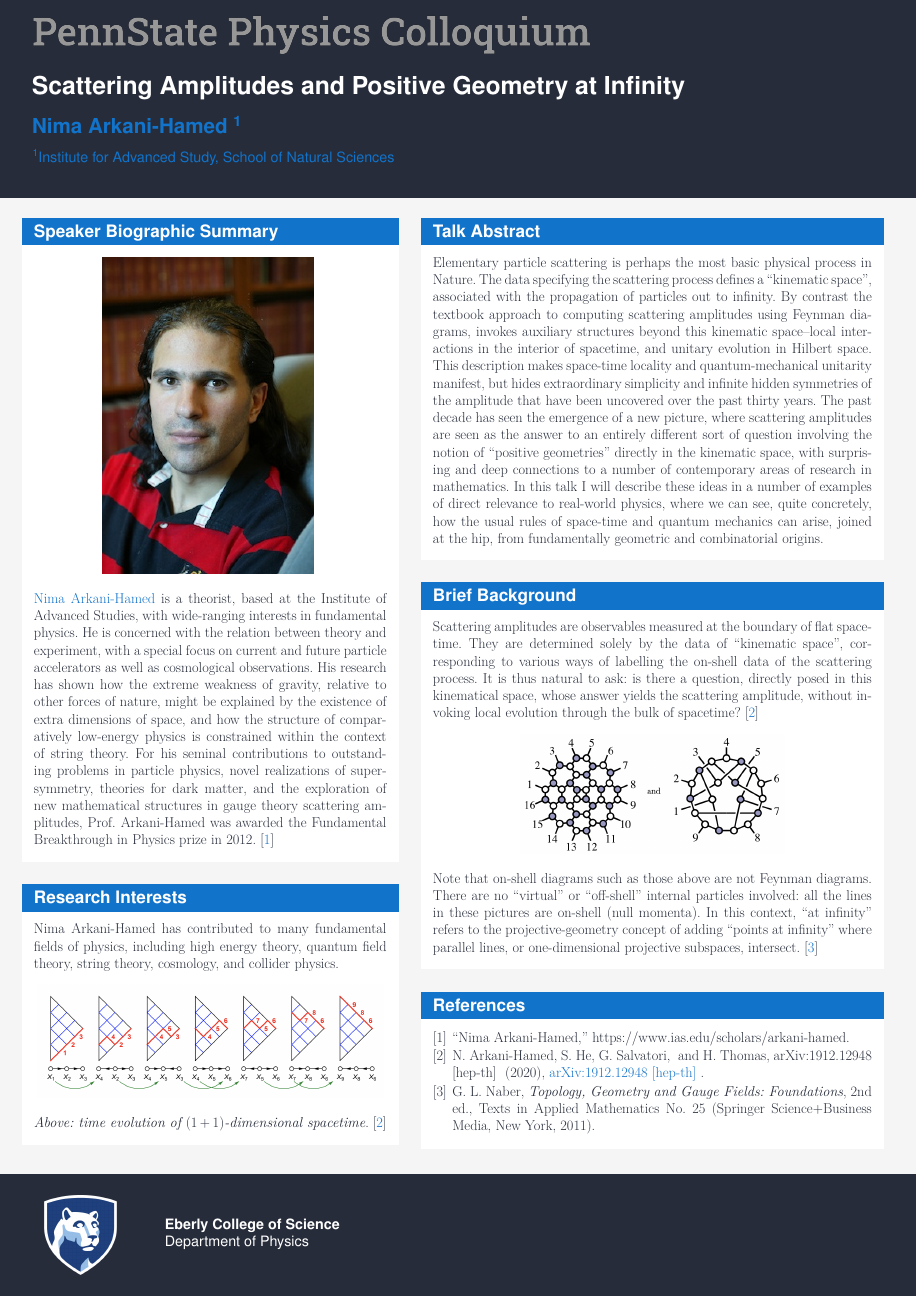
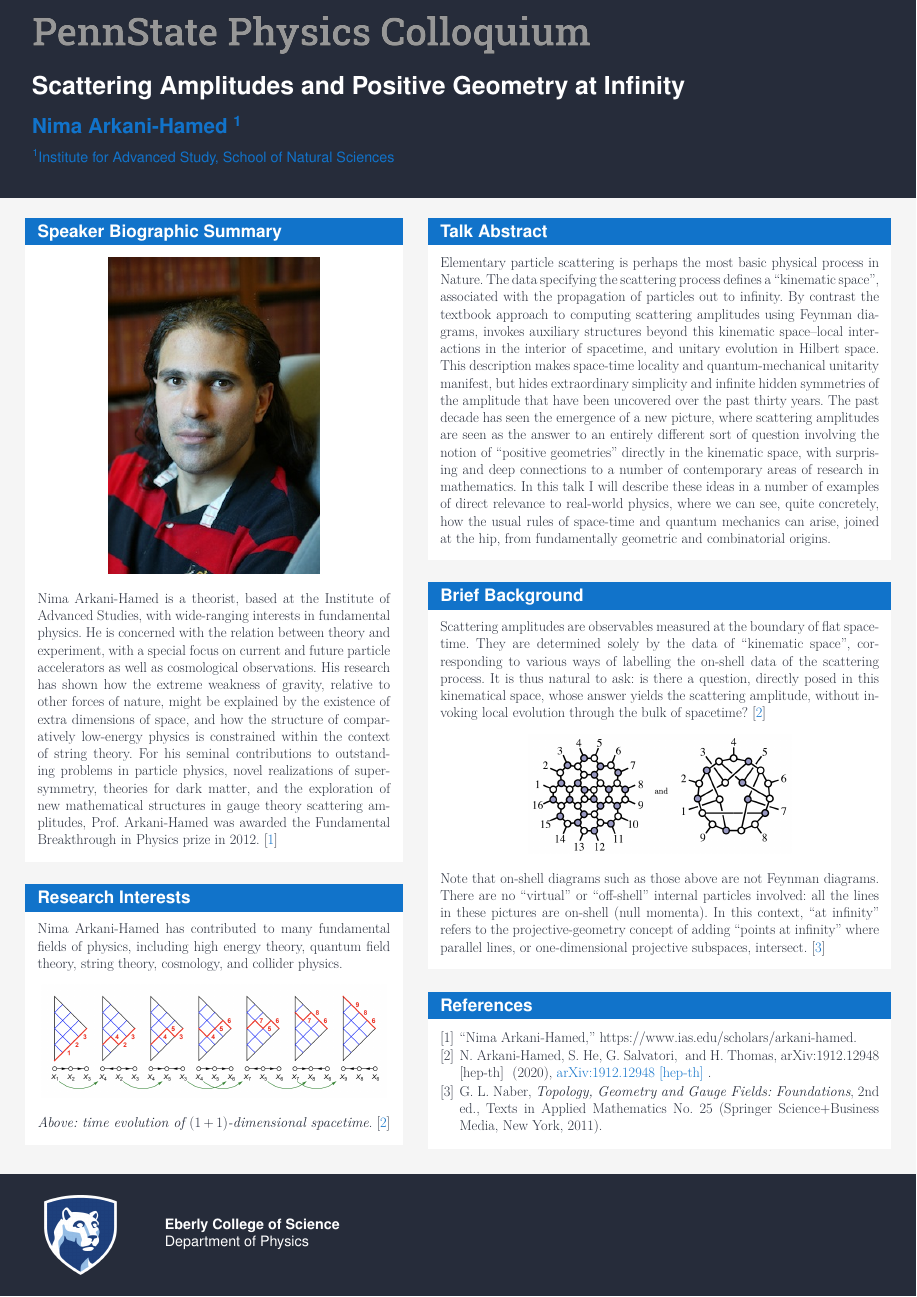
Before and after one commit to JWKennington/colloquia, a LaTeX poster (20200924-Arkani-Hamed/20200924-Arkani-Hamed.tex): the whole page. Compiled offline with pdfLaTeX.

Commit message:
conform 20200924 file to template layout

```diff
--- a/20200924-Arkani-Hamed/20200924-Arkani-Hamed.tex
+++ b/20200924-Arkani-Hamed/20200924-Arkani-Hamed.tex
@@ -1,73 +1,63 @@
-%%%%%%%%%%%%%%%%%%%%%%%%%%%%%%%%%%%%%%%%
-% Class options                        %
-%%%%%%%%%%%%%%%%%%%%%%%%%%%%%%%%%%%%%%%%
-% Orientation:                         %
-% portrait (default), landscape        %
-%                                      %
-% Paper size:                          %
-% a0paper (default), a1paper, a2paper, %
-% a3paper, a4paper, a5paper, a6paper   %
-%                                      %
-% Language:                            %
-% english (default), norsk             %
-%%%%%%%%%%%%%%%%%%%%%%%%%%%%%%%%%%%%%%%%
+%%%%%%%%%%%%%%%%%%%%%%%%%%%%%%%%%%%%%%%%%%%%%%%%%%%%%
+%                                                   %
+%     Penn State Colloquium Poster Template         %
+%                                                   %
+% Uses Penn State Colloquium class, with options:   %
+%                                                   %
+% Orientation:                                      %
+%     portrait (default), landscape                 %
+%                                                   %
+% Paper size:                                       %
+%     a4paper (default), a0paper, a1paper, a2paper, %
+%     a3paper, a5paper, a6paper                     %
+%%%%%%%%%%%%%%%%%%%%%%%%%%%%%%%%%%%%%%%%%%%%%%%%%%%%%
 \documentclass{../psuposter}
 \renewcommand{\templateimagepath}{../}
 
-%\usepackage{lipsum}                                % Dummy text
-%\usepackage[figwidth = 0.98\linewidth]{todonotes}  % Dummy image (and more!)
+
+%%%%%%%%%%%%%%%%%%%%%%%%%%%%%%%%%%%%%%%%%%%%%%%%%%%%%
+%               Package Dependencies                %
+%%%%%%%%%%%%%%%%%%%%%%%%%%%%%%%%%%%%%%%%%%%%%%%%%%%%%
+\usepackage{natbib}
+\usepackage{lipsum}                                % Dummy text
+\usepackage[figwidth = 0.98\linewidth]{todonotes}  % Dummy image (and more!)
 \usepackage[absolute, overlay]{textpos}            % Figure placement
-%\usepackage{hyperref}
 \setlength{\TPHorizModule}{\paperwidth}
 \setlength{\TPVertModule}{\paperheight}
-
 \setcitestyle{numbers,square}
 
 
+%%%%%%%%%%%%%%%%%%%%%%%%%%%%%%%%%%%%%%%%%%%%%%%%%%%%%
+%                 AUTHOR AND TITLE                  %
+%%%%%%%%%%%%%%%%%%%%%%%%%%%%%%%%%%%%%%%%%%%%%%%%%%%%%
 \title{Scattering Amplitudes and Positive Geometry at Infinity}
 \author{Nima Arkani-Hamed \inst{1}}
-%% Optional:
-\institute
-{
-    \inst{1} Institute for Advanced Study, School of Natural Sciences
-}
-% Or:
-%\institute{Contact information}
+\institute{\inst{1} Institute for Advanced Study, School of Natural Sciences}
 
 
-%% Remove footline:
-%\setbeamertemplate{footline}{}
+%%%%%%%%%%%%%%%%%%%%%%%%%%%%%%%%%%%%%%%%%%%%%%%%%%%%%
+%                  BEGIN DOCUMENT                   %
+%%%%%%%%%%%%%%%%%%%%%%%%%%%%%%%%%%%%%%%%%%%%%%%%%%%%%
+\begin{document}
+\begin{frame}
+\begin{columns}
+\begin{column}{0.45\textwidth - 1cm}
 
 
-\begin{document}
-\begin{frame}
-\begin{columns}[onlytextwidth]
+%%%%%%%%%%%%%%%%%%%%%%%%%%%%%%%%%%%%%%%%%%%%%%%%%%%%%
+%                 BLOCK: BIOGRAPHY                  %
+%%%%%%%%%%%%%%%%%%%%%%%%%%%%%%%%%%%%%%%%%%%%%%%%%%%%%
+    \begin{block}{Speaker Biographic Summary}
+    	\begin{center}
+		    \includegraphics[width=0.6\textwidth]{images/arkani-hamed}
+    	\end{center}
+    	\href{}{Nima Arkani-Hamed} is a theorist, based at the Institute of Advanced Studies, with wide-ranging interests in fundamental physics.  He is concerned with the relation between theory and experiment, with a special focus on current and future particle accelerators as well as cosmological observations. His research has shown how the extreme weakness of gravity, relative to other forces of nature, might be explained by the existence of extra dimensions of space, and how the structure of comparatively low-energy physics is constrained within the context of string theory. For his seminal contributions to outstanding problems in particle physics, novel realizations of supersymmetry, theories for dark matter, and the exploration of new mathematical structures in gauge theory scattering amplitudes, Prof. Arkani-Hamed was awarded the Fundamental Breakthrough in Physics prize in 2012. \cite{NimaArkaniHamed}
+    \end{block}
 
 
-\begin{column}{0.45\textwidth - 1cm}
-    \begin{block}{Speaker Biographic Summary}
-    	\begin{center}
-    		\href{http://www.ias.edu/scholars/arkani-hamed}{
-		    	\includegraphics[width=0.6\textwidth]{images/arkani-hamed}
-    		}
-    	\end{center}
-    	\href{http://www.google.com}{Nima Arkani-Hamed} is a theorist, based at the Institute of Advanced Studies, with wide-ranging interests in fundamental physics.  He is concerned with the relation between theory and experiment, with a special focus on current and future particle accelerators as well as cosmological observations. His research has shown how the extreme weakness of gravity, relative to other forces of nature, might be explained by the existence of extra dimensions of space, and how the structure of comparatively low-energy physics is constrained within the context of string theory.
-For his seminal contributions to outstanding problems in particle physics, novel realizations of supersymmetry, theories for dark matter, and the exploration of new mathematical structures in gauge theory scattering amplitudes, Prof. Arkani-Hamed was awarded the Fundamental Breakthrough in Physics prize in 2012. \cite{NimaArkaniHamed}
-%        This paragraph represents the speaker bio. Include their name, affiliation (yes it is included above too..). Also describe their educational background briefly, as well as research interests. If they have won any notable awards / etc, try to mention that as well.
-    \end{block}
-%
-%    \begin{exampleblock}{Does it come in black?}
-%        Sure, use an \textbf{exampleblock}!
-%    \end{exampleblock}
-%
-%    \begin{alertblock}{How do you make it pop?}
-%        Use an \alert{alertblock}!
-%    \end{alertblock}
-%
-%    \begin{block}{Method}
-%        \lipsum[1]
-%    \end{block}
-
+%%%%%%%%%%%%%%%%%%%%%%%%%%%%%%%%%%%%%%%%%%%%%%%%%%%%%
+%            BLOCK: RESEARCH INTERESTS              %
+%%%%%%%%%%%%%%%%%%%%%%%%%%%%%%%%%%%%%%%%%%%%%%%%%%%%%
     \begin{block}{Research Interests}
         Nima Arkani-Hamed has contributed to many fundamental fields of physics, including high energy theory, quantum field theory, string theory, cosmology, and collider physics.
         \begin{center}
@@ -77,52 +67,57 @@ For his seminal contributions to outstanding problems in particle physics, novel
     \end{block}
 \end{column}
 
+\begin{column}{0.55\textwidth - 1cm}
 
-\begin{column}{0.55\textwidth - 1cm}
+
+%%%%%%%%%%%%%%%%%%%%%%%%%%%%%%%%%%%%%%%%%%%%%%%%%%%%%
+%                 BLOCK: ABSTRACT                   %
+%%%%%%%%%%%%%%%%%%%%%%%%%%%%%%%%%%%%%%%%%%%%%%%%%%%%%
     \begin{block}{Talk Abstract}
         Elementary particle scattering is perhaps the most basic physical process in Nature. The data specifying the scattering process defines a ``kinematic space'', associated with the propagation of particles out to infinity. By contrast the textbook approach to computing scattering amplitudes using Feynman diagrams, invokes auxiliary structures beyond this kinematic space--local interactions in the interior of spacetime, and unitary evolution in Hilbert space. This description makes space-time locality and quantum-mechanical unitarity manifest, but hides extraordinary simplicity and infinite hidden symmetries of the amplitude that have been uncovered over the past thirty years. The past decade has seen the emergence of a new picture, where scattering amplitudes are seen as the answer to an entirely different sort of question involving  the notion of ``positive geometries'' directly in the kinematic space, with surprising and deep connections to a number of contemporary areas of research in mathematics. In this talk I will describe these ideas in a number of examples of direct relevance to real-world physics, where we can see, quite concretely, how the usual rules of space-time and quantum mechanics can arise, joined at the hip, from fundamentally geometric and combinatorial origins.
     \end{block}
 
+
+%%%%%%%%%%%%%%%%%%%%%%%%%%%%%%%%%%%%%%%%%%%%%%%%%%%%%
+%                BLOCK: BACKGROUND                  %
+%%%%%%%%%%%%%%%%%%%%%%%%%%%%%%%%%%%%%%%%%%%%%%%%%%%%%
     \begin{block}{Brief Background}
         Scattering amplitudes are observables measured at the boundary of flat spacetime. They are determined solely by the data of “kinematic space”, corresponding to various ways of labelling the on-shell data of the scattering process. It is thus natural to ask: is there a question, directly posed in this kinematical space, whose answer yields the scattering amplitude, without invoking local evolution through the bulk of spacetime? \cite{arkani-hamedCausalDiamondsCluster2020}
         \begin{center}
 	    	\includegraphics[width=0.6\textwidth]{images/on-shell}
     	\end{center}
-%        $$\lambda_1 \tilde{\lambda}_1 + \lambda_2 \tilde{\lambda}_2 + \lambda_3 \tilde{\lambda}_3 = 0 \iff \left\{ \begin{split}
-%        		(A): & \lambda_1 \propto \lambda_2 \propto \lambda_3 \\
-%        		(B): & \tilde{\lambda}_1 \propto \tilde{\lambda}_2 \propto \tilde{\lambda}_3 \\
-%	        \end{split} \right\}$$
-%        \lipsum[3]
 		Note that on-shell diagrams such as those above are not Feynman diagrams. There are no “virtual” or “off-shell” internal particles involved: all the lines in these pictures are on-shell (null momenta).
-%		Other terms to mention: helicity [projection of spin onto linear momentum, relation to little group], at-infinity [projective geometry basics, adding ``points at infinity" in projective spaces].
 		In this context, ``at infinity'' refers to the projective-geometry concept of adding ``points at infinity'' where parallel lines, or one-dimensional projective subspaces, intersect.
         \cite{naberTopologyGeometryGauge2011b}
     \end{block}
 
+
+%%%%%%%%%%%%%%%%%%%%%%%%%%%%%%%%%%%%%%%%%%%%%%%%%%%%%
+%                 BLOCK: REFERENCES                 %
+%%%%%%%%%%%%%%%%%%%%%%%%%%%%%%%%%%%%%%%%%%%%%%%%%%%%%
     \begin{block}{References}
-%        \lipsum[1]
         \bibliographystyle{aipnum4-1}
 		\bibliography{../references}
     \end{block}
 
-%    \begin{block}{Contact information}
-%        \lipsum[75]
-%    \end{block}
 \end{column}
-
-
 \end{columns}
 
 
+%%%%%%%%%%%%%%%%%%%%%%%%%%%%%%%%%%%%%%%%%%%%%%%%%%%%%
+%                    FOOTER TEXT                    %
+%%%%%%%%%%%%%%%%%%%%%%%%%%%%%%%%%%%%%%%%%%%%%%%%%%%%%
 \begin{textblock}{0.5}(0.18, 0.94)
     \color{white}
     \sffamily
     \textbf{Eberly College of Science}
     \\
     Department of Physics
-
 \end{textblock}
 
 
+%%%%%%%%%%%%%%%%%%%%%%%%%%%%%%%%%%%%%%%%%%%%%%%%%%%%%
+%                   END TEMPLATE                    %
+%%%%%%%%%%%%%%%%%%%%%%%%%%%%%%%%%%%%%%%%%%%%%%%%%%%%%
 \end{frame}
 \end{document}
```
Also changed, not shown: 20200924-Arkani-Hamed/20200924-Arkani-Hamed.pdf.
